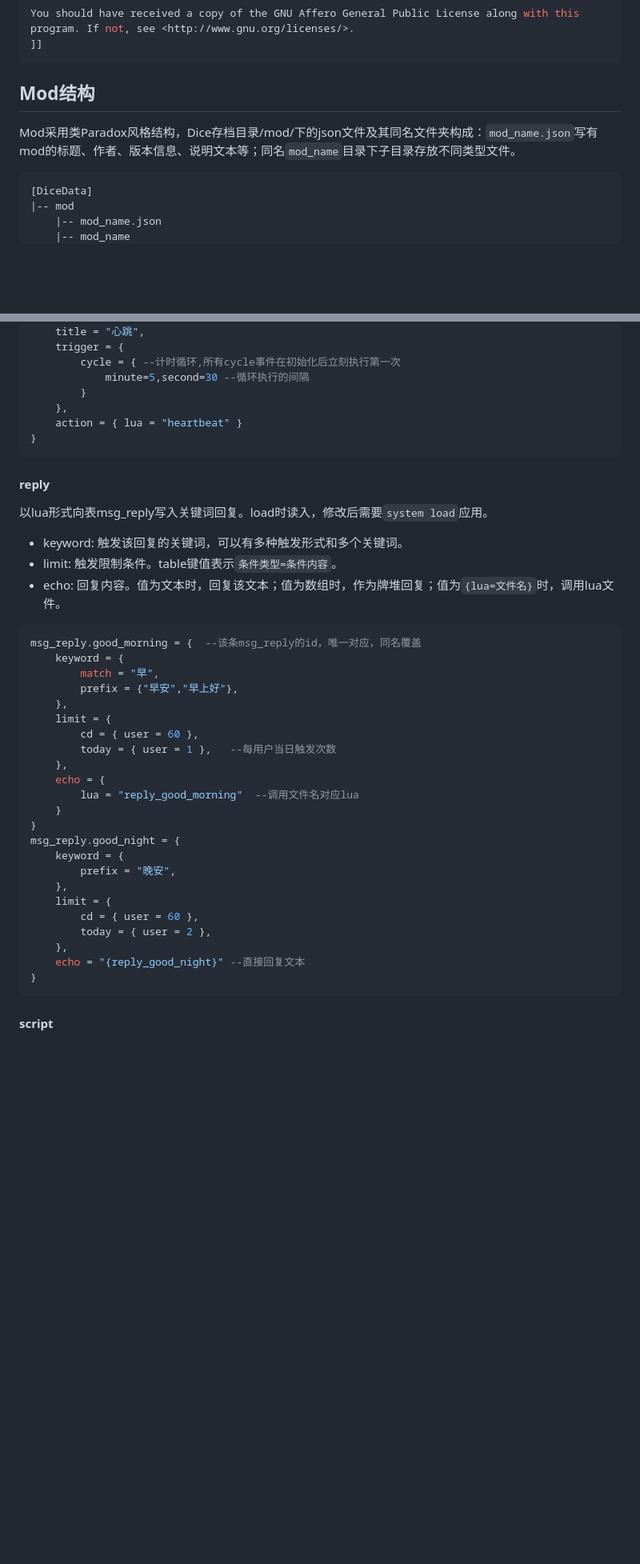
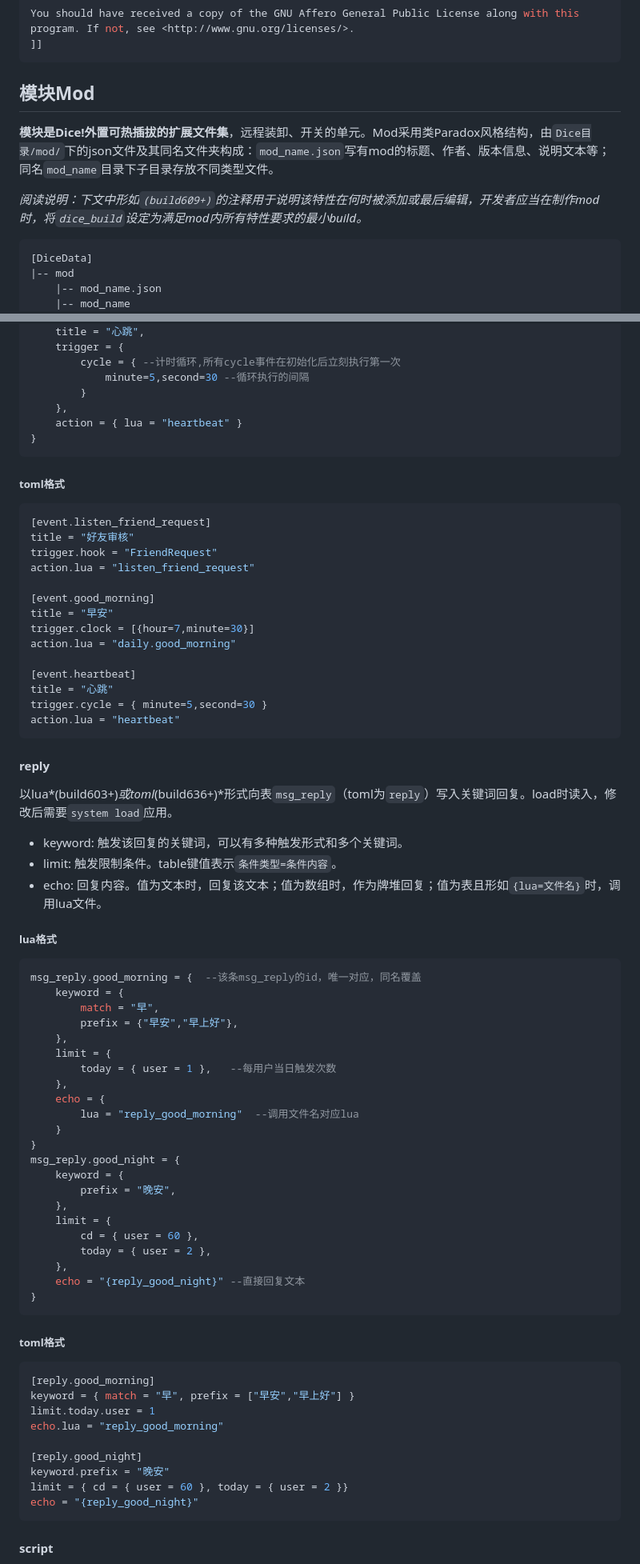
Before and after one commit to Dice-Developer-Team/DiceV2Docs, a Markdown page: Develop_Manual.md, 2 parts joined by grey strips. Shown at 80% size. Rendered like a GitHub page; blank space fills up the shorter version.

````diff
--- a/Develop_Manual.md
+++ b/Develop_Manual.md
@@ -37,9 +37,12 @@ You should have received a copy of the GNU Affero General Public License along w
 ]]
 ```
 
-## Mod结构
+## 模块Mod
 
-Mod采用类Paradox风格结构，Dice存档目录/mod/下的json文件及其同名文件夹构成：`mod_name.json`写有mod的标题、作者、版本信息、说明文本等；同名`mod_name`目录下子目录存放不同类型文件。
+**模块是Dice!外置可热插拔的扩展文件集**，远程装卸、开关的单元。Mod采用类Paradox风格结构，由`Dice目录/mod/`下的json文件及其同名文件夹构成：`mod_name.json`写有mod的标题、作者、版本信息、说明文本等；同名`mod_name`目录下子目录存放不同类型文件。
+
+*阅读说明：下文中形如`(build609+)`的注释用于说明该特性在何时被添加或最后编辑，开发者应当在制作mod时，将`dice_build`设定为满足mod内所有特性要求的最小build。*
+
 ```
 [DiceData]
 |-- mod
@@ -121,13 +128,34 @@ event.heartbeat = {
 }
 ```
 
+##### toml格式
+
+```toml
+[event.listen_friend_request]
+title = "好友审核"
+trigger.hook = "FriendRequest"
+action.lua = "listen_friend_request"
+
+[event.good_morning]
+title = "早安"
+trigger.clock = [{hour=7,minute=30}]
+action.lua = "daily.good_morning"
+
+[event.heartbeat]
+title = "心跳"
+trigger.cycle = { minute=5,second=30 }
+action.lua = "heartbeat"
+```
+
 #### reply
 
-以lua形式向表msg_reply写入关键词回复。load时读入，修改后需要`system load`应用。
+以lua*(build603+)*或toml*(build636+)*形式向表`msg_reply`（toml为`reply`）写入关键词回复。load时读入，修改后需要`system load`应用。
 
 - keyword: 触发该回复的关键词，可以有多种触发形式和多个关键词。
 - limit: 触发限制条件。table键值表示`条件类型=条件内容`。
-- echo: 回复内容。值为文本时，回复该文本；值为数组时，作为牌堆回复；值为`{lua=文件名}`时，调用lua文件。
+- echo: 回复内容。值为文本时，回复该文本；值为数组时，作为牌堆回复；值为表且形如`{lua=文件名}`时，调用lua文件。
+
+##### lua格式
 
 ```lua
 msg_reply.good_morning = {	--该条msg_reply的id，唯一对应，同名覆盖
@@ -136,7 +164,6 @@ msg_reply.good_morning = {	--该条msg_reply的id，唯一对应，同名覆盖
         prefix = {"早安","早上好"},
     },
     limit = {
-        cd = { user = 60 },
         today = { user = 1 },	--每用户当日触发次数
     },
     echo = {
@@ -154,6 +181,22 @@ msg_reply.good_night = {
     echo = "{reply_good_night}"	--直接回复文本
 }
 ```
+
+##### toml格式
+
+```toml
+[reply.good_morning]
+keyword = { match = "早", prefix = ["早安","早上好"] }
+limit.today.user = 1
+echo.lua = "reply_good_morning"
+
+[reply.good_night]
+keyword.prefix = "晚安"
+limit = { cd = { user = 60 }, today = { user = 2 }}
+echo = "{reply_good_night}"
+```
+
+
 
 #### script
 
````
Also changed, not shown: other parts of Develop_Manual.md (+42 -26 lines), Master_Manual.md (+53 -13 lines), _static/WebUI_mod_source.png (added).
